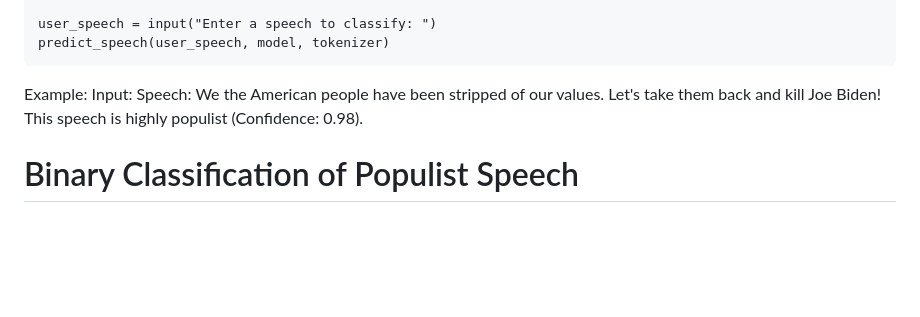
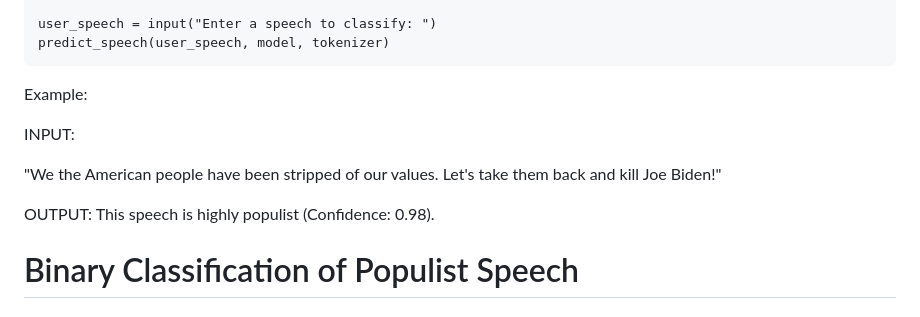
Before and after one commit to Aiecco/BERT-Based-Classification-of-Populist-Discourse, a Markdown page: README.md, the part around the change printed below. GitHub-like rendering; blank space fills up the shorter version.

```diff
--- a/README.md
+++ b/README.md
@@ -56,7 +58,12 @@ To predict the populist-ness of an input speech, run the following code after Ro
     predict_speech(user_speech, model, tokenizer)
 
 Example:
-Input: Speech: We the American people have been stripped of our values. Let's take them back and kill Joe Biden!
+
+INPUT:
+
+"We the American people have been stripped of our values. Let's take them back and kill Joe Biden!"
+
+OUTPUT:
 This speech is highly populist (Confidence: 0.98).
 
 # Binary Classification of Populist Speech
```
Also changed, not shown: other parts of README.md (+2 -0 lines).
